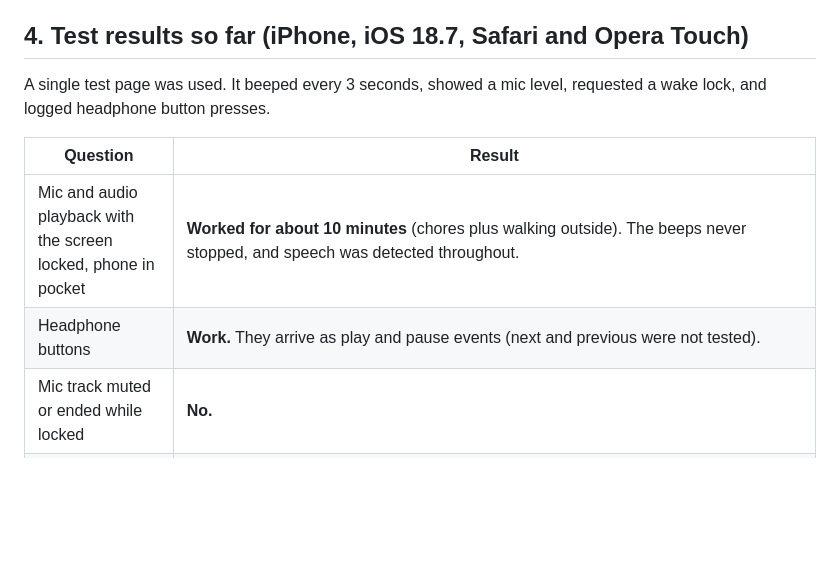
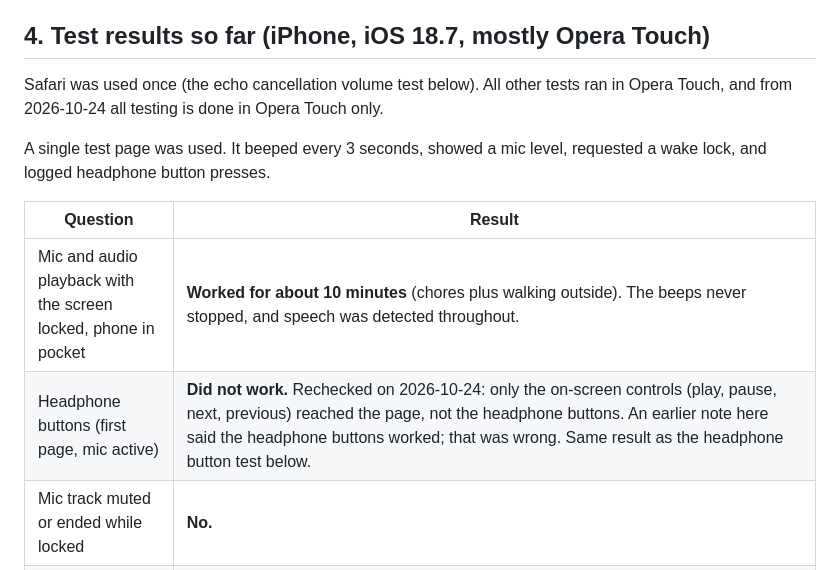
Before and after one commit to nhv96/moles, a Markdown page: docs/app-spec.md, the part around one of its changes. Rendered like a GitHub page; blank space fills up the shorter version.

```diff
--- a/docs/app-spec.md
+++ b/docs/app-spec.md
@@ -70,14 +71,16 @@ Replaying the French after the meaning (revisit after real use), build-up practi
 - Whether the content generator stays in Python or gets a Go wrapper later. Kokoro is a Python library, and the earlier plan for Go assumed fetching and cutting audio, which is no longer needed.
 - Whether to add more voices or a second TTS provider (for example Google Cloud TTS, deliberately not tried so far) if Kokoro's single French voice becomes a limit.
 
-## 4. Test results so far (iPhone, iOS 18.7, Safari and Opera Touch)
+## 4. Test results so far (iPhone, iOS 18.7, mostly Opera Touch)
+
+Safari was used once (the echo cancellation volume test below). All other tests ran in Opera Touch, and from 2026-10-24 all testing is done in Opera Touch only.
 
 A single test page was used. It beeped every 3 seconds, showed a mic level, requested a wake lock, and logged headphone button presses.
 
 | Question | Result |
 |---|---|
 | Mic and audio playback with the screen locked, phone in pocket | **Worked for about 10 minutes** (chores plus walking outside). The beeps never stopped, and speech was detected throughout. |
-| Headphone buttons | **Work.** They arrive as play and pause events (next and previous were not tested). |
+| Headphone buttons (first page, mic active) | **Did not work.** Rechecked on 2026-10-24: only the on-screen controls (play, pause, next, previous) reached the page, not the headphone buttons. An earlier note here said the headphone buttons worked; that was wrong. Same result as the headphone button test below. |
 | Mic track muted or ended while locked | **No.** |
 | Fixed speech threshold | **Not reliable.** Speech levels ranged from 0.004 to 0.06 depending on the situation, so a fixed threshold won't hold up outdoors. |
 | Timer accuracy while the page is hidden | **Probably coarser** (events land on whole seconds, suggesting about a 1 second tick). This is an interpretation and was not confirmed. |
```
Also changed, not shown: other parts of docs/app-spec.md (+17 -2 lines), docs/prototype-plan.md (+12 -5 lines).
